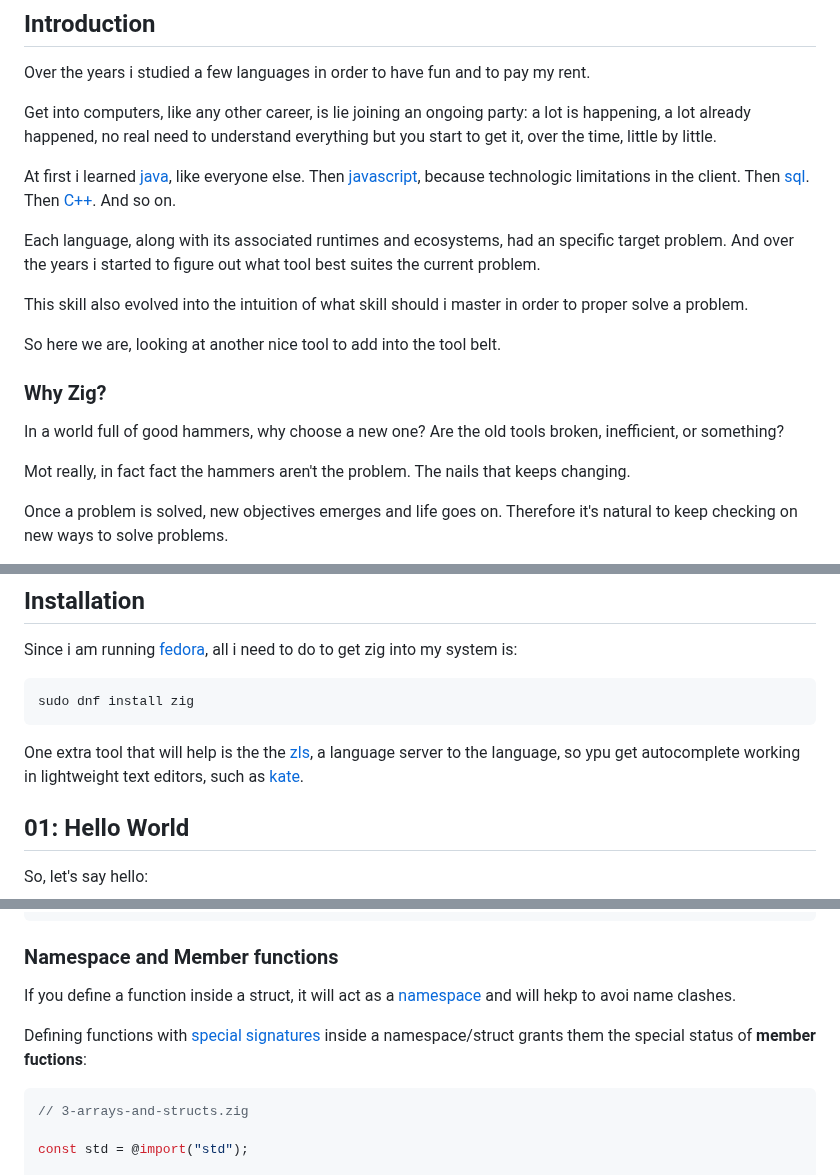
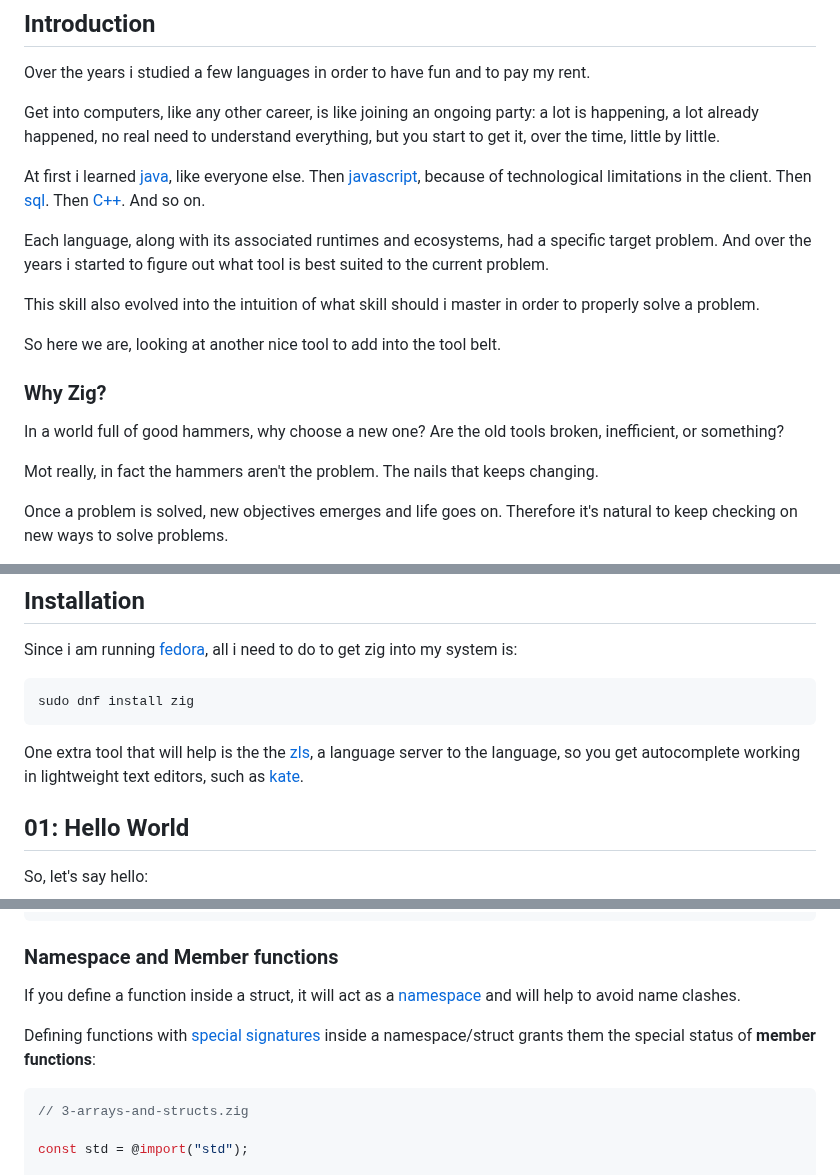
Before and after one commit to sombriks/sombriks-hq, a Markdown page: src/blog/0092-a-zig-overview.md, 3 parts joined by grey strips. GitHub-like rendering.

Commit message:
some typos

```diff
--- a/src/blog/0092-a-zig-overview.md
+++ b/src/blog/0092-a-zig-overview.md
@@ -43,13 +43,13 @@ My study notes on [Zig][Zig], the _better than C_ programming language.
 Over the years i studied a few languages in order to have fun and to pay my
 rent.
 
-Get into computers, like any other career, is lie joining an ongoing party: a
-lot is happening, a lot already happened, no real need to understand everything
+Get into computers, like any other career, is like joining an ongoing party: a
+lot is happening, a lot already happened, no real need to understand everything,
 but you start to get it, over the time, little by little.
 
 At first i learned [java][java], like everyone else. Then
-[javascript][javascript], because technologic limitations in the client. Then
-[sql][sql]. Then [C++][cpp]. And so on.
+[javascript][javascript], because of technological limitations in the client.
+Then [sql][sql]. Then [C++][cpp]. And so on.
 
 [java]: https://dev.java
 
@@ -59,12 +59,12 @@ At first i learned [java][java], like everyone else. Then
 
 [cpp]: https://cppreference.com/
 
-Each language, along with its associated runtimes and ecosystems, had an
-specific target problem. And over the years i started to figure out what tool
-best suites the current problem.
+Each language, along with its associated runtimes and ecosystems, had a
+specific target problem. And over the years i started to figure out what tool is
+best suited to the current problem.
 
 This skill also evolved into the intuition of what skill should i master in
-order to proper solve a problem.
+order to properly solve a problem.
 
 So here we are, looking at another nice tool to add into the tool belt.
 
@@ -73,7 +73,7 @@ So here we are, looking at another nice tool to add into the tool belt.
 In a world full of good hammers, why choose a new one? Are the old tools
 broken, inefficient, or something?
 
-Mot really, in fact fact the hammers aren't the problem. The nails that keeps
+Mot really, in fact the hammers aren't the problem. The nails that keeps
 changing.
 
 Once a problem is solved, new objectives emerges and life goes on. Therefore
@@ -152,7 +152,7 @@ sudo dnf install zig
 [fedora]: https://getfedora.org
 
 One extra tool that will help is the the [zls][zls], a language server to the
-language, so ypu get autocomplete working in lightweight text editors, such as
+language, so you get autocomplete working in lightweight text editors, such as
 [kate][kate].
 
 [zls]: https://github.com/zigtools/zls
@@ -537,12 +537,12 @@ pub fn main() void {
 ### Namespace and Member functions
 
 If you define a function inside a struct, it will act as a
-[namespace][namespace] and will hekp to avoi name clashes.
+[namespace][namespace] and will help to avoid name clashes.
 
 [namespace]: https://en.wikipedia.org/wiki/Namespace
 
 Defining functions with [special signatures][member-functions] inside a
-namespace/struct grants them the special status of **member fuctions**:
+namespace/struct grants them the special status of **member functions**:
 
 [member-functions]: https://zig.guide/language-basics/structs
 
```
Also changed, not shown: other parts of src/blog/0092-a-zig-overview.md (+8 -6 lines).
